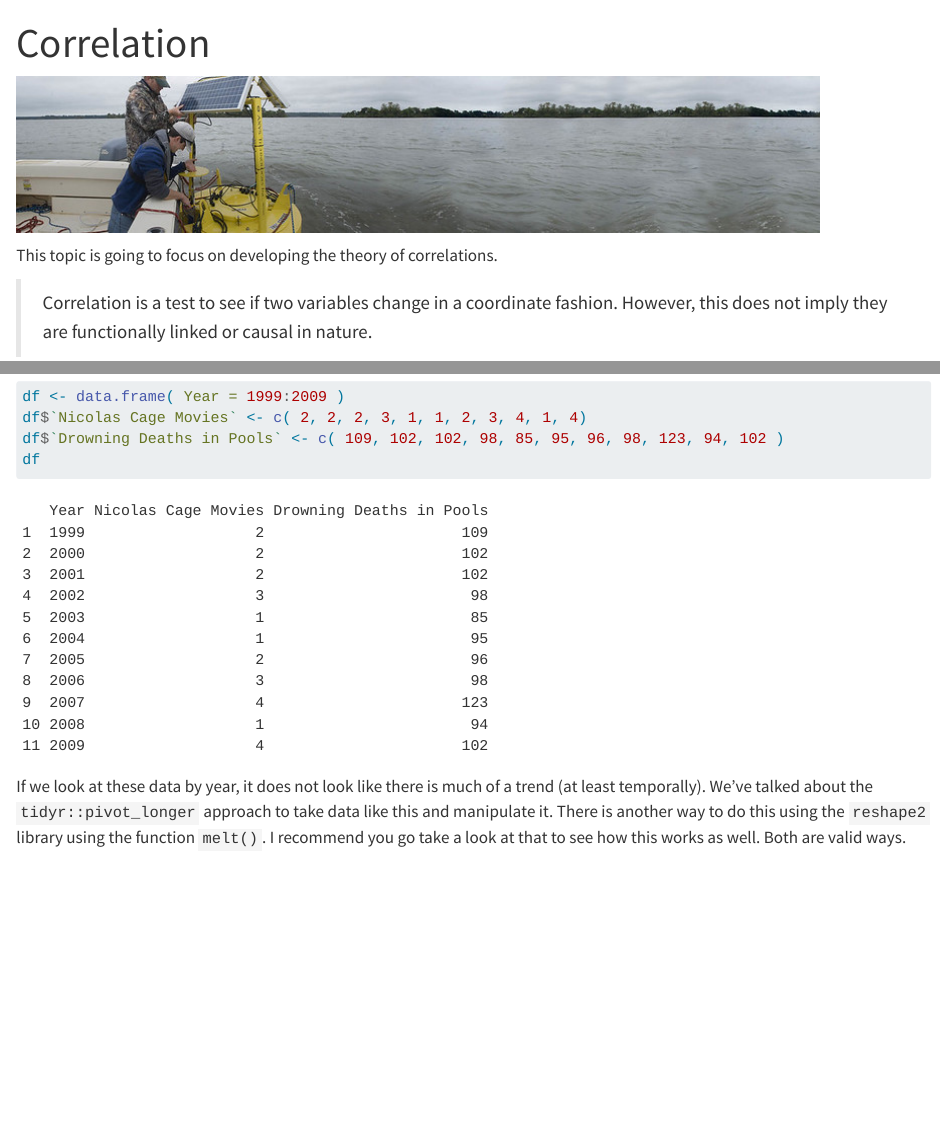
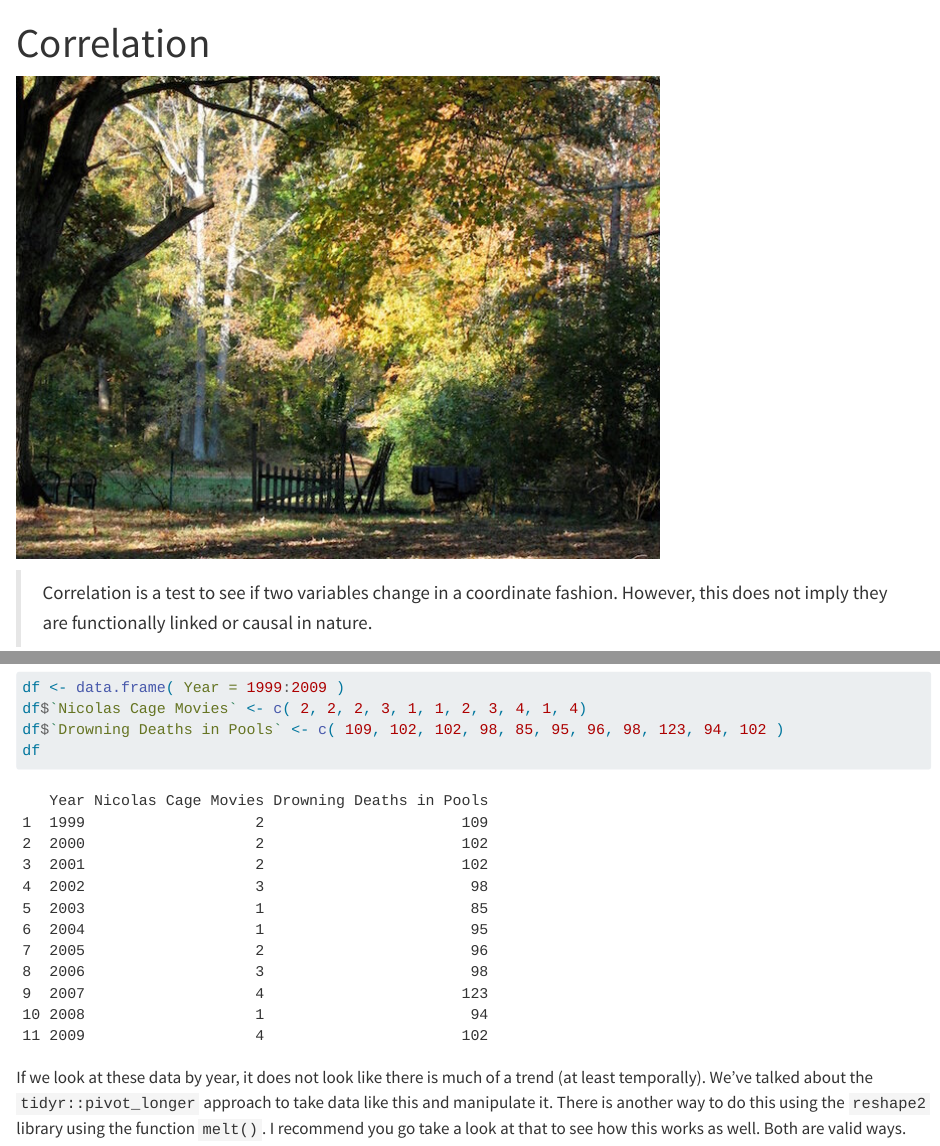
Before and after one commit to DyerlabTeaching/Correlation, a Quarto document (narrative.qmd): the page in a window 1100 px wide, from its top, and a second part further down, joined at a grey line. Rendered offline with R 4.5, knitr and Pandoc in place of Quarto, with nearby package versions; drawn as R Markdown's standard HTML page in place of the format the file asks for; code that draws random numbers runs with fixed seeds of ours; some code elsewhere in the file could not run offline.

Commit message:
Add module.yml; generate README and narrative header from it
Narrative header is now just the photo and epigraph; slides and
resource links stay in slides.qmd and README.md.

Co-Authored-By: Claude Opus 5.5 <noreply@anthropic.com>

````diff
--- /dev/null
+++ b/module.yml
@@ -0,0 +1,11 @@
+title: "Correlation"
+repo: Correlation
+image:
+  file: media/module_image.jpg
+  alt: "An old field and fence in Virginia."
+epigraph: >-
+  Correlation is a test to see if two variables change in a coordinate
+  fashion.  However, this does not imply they are functionally linked or
+  causal in nature.
+resources:
+  - "A [video](https://youtu.be/mcjqdBwV8_U) recording of the lecture content (as I'll be out of town)."
--- a/narrative.qmd
+++ b/narrative.qmd
@@ -3,7 +3,13 @@ title: "Correlation"
 format: dyerlab-narrative-html
 ---
 
-![](media/Buoy.jpeg)
+<!-- BEGIN module:header — generated from module.yml; edit that, not this -->
+
+![](media/module_image.jpg){fig-alt="An old field and fence in Virginia."}
+
+> Correlation is a test to see if two variables change in a coordinate fashion.  However, this does not imply they are functionally linked or causal in nature.
+
+<!-- END module:header -->
 
 ```{r setup, include=FALSE}
 library( tidyverse )
@@ -12,9 +18,6 @@ theme_set( theme_minimal( base_size = 16 ) )
 
 
 This topic is going to focus on developing the theory of correlations.
-
-
-> Correlation is a test to see if two variables change in a coordinate fashion.  However, this does not imply they are functionally linked or causal in nature.
 
 
 Consider the following data consisting of the decade from 1999 - 2009 and recording the number of movies each year by the actor Nicolas Cage (source IMDB) and the number of people who accidentally died by falling into a swimming pool (source U.S. Centers for Disease Control).
````
Also changed, not shown: README.md, narrative.qmd (6 more changed lines).
